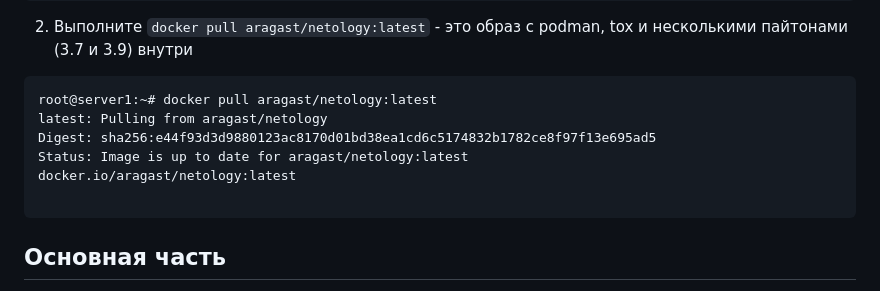
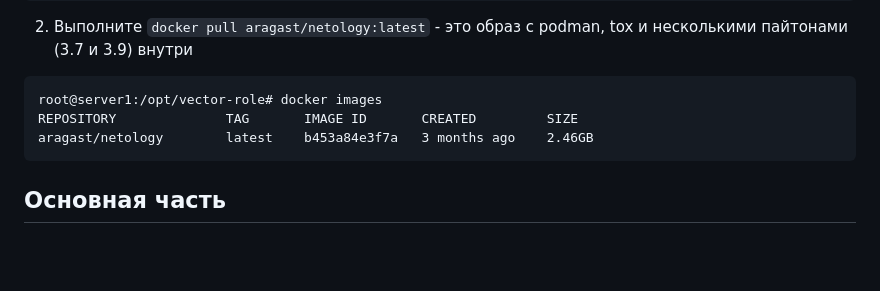
Before and after one commit to mairambek1/devops-netology, a Markdown page: 08-ansible-05-testing/README.md, the part around the change. GitHub-like rendering; blank space fills up the shorter version.

````diff
--- a/08-ansible-05-testing/README.md
+++ b/08-ansible-05-testing/README.md
@@ -17,12 +17,9 @@ Successfully installed PyYAML-5.4.1 molecule-3.5.2
 ```
 2. Выполните `docker pull aragast/netology:latest` -  это образ с podman, tox и несколькими пайтонами (3.7 и 3.9) внутри
 ```
-root@server1:~# docker pull aragast/netology:latest
-latest: Pulling from aragast/netology
-Digest: sha256:e44f93d3d9880123ac8170d01bd38ea1cd6c5174832b1782ce8f97f13e695ad5
-Status: Image is up to date for aragast/netology:latest
-docker.io/aragast/netology:latest
-
+root@server1:/opt/vector-role# docker images
+REPOSITORY              TAG       IMAGE ID       CREATED         SIZE
+aragast/netology        latest    b453a84e3f7a   3 months ago    2.46GB
 ```
 ## Основная часть
 
````
